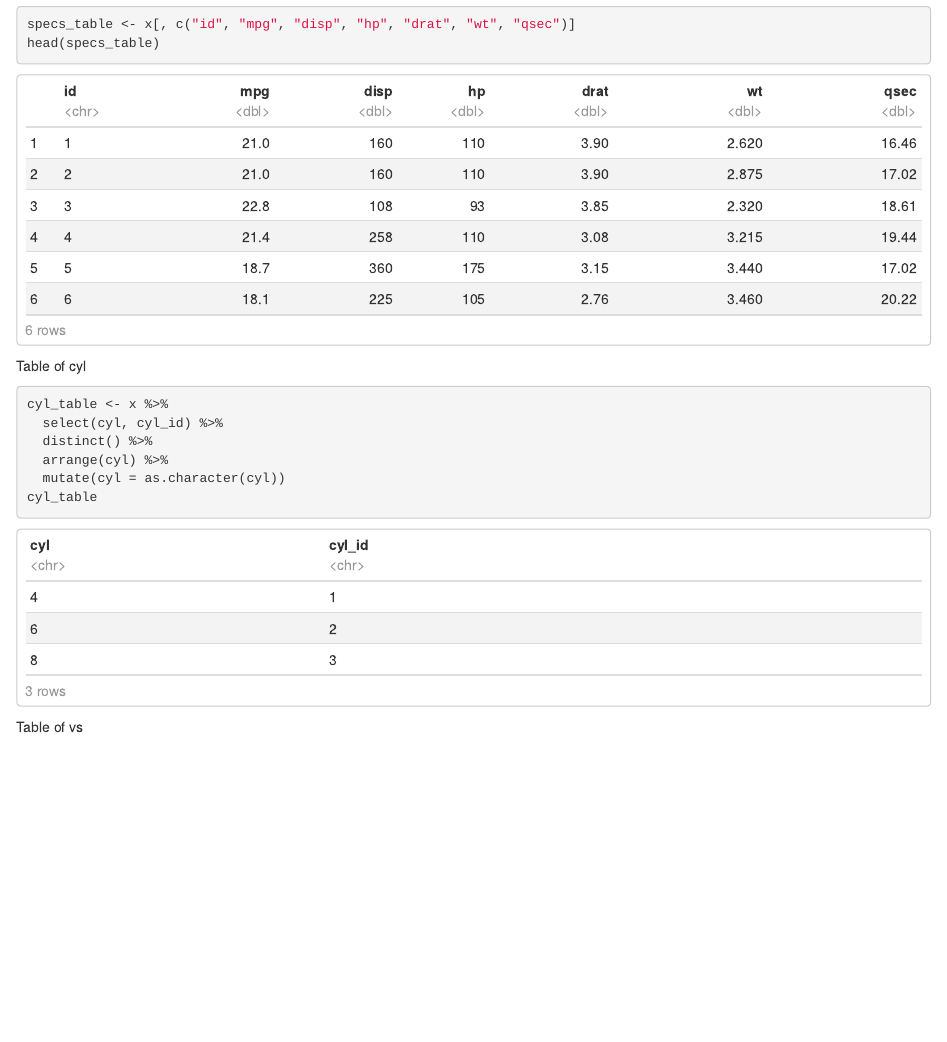
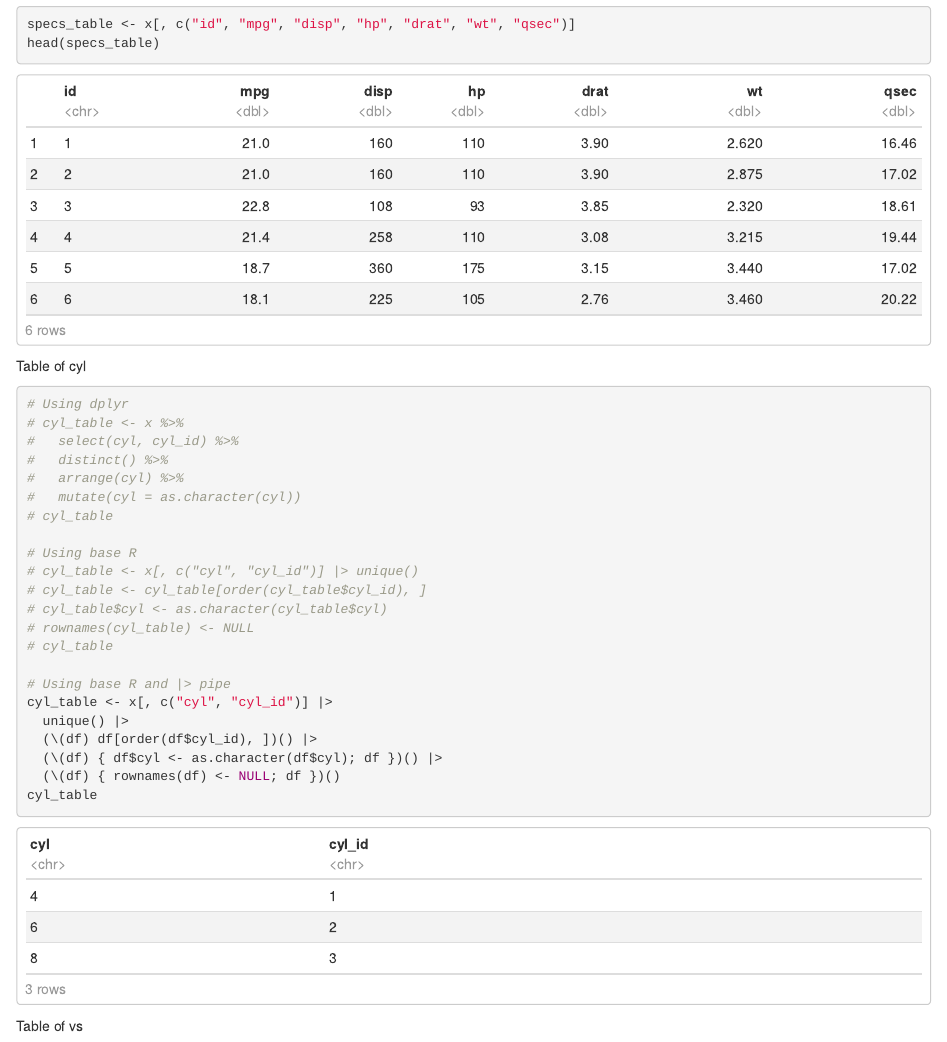
Before and after one commit to causaest/dbframes, an R Markdown document (mtcars_db.Rmd): the page in a window 1100 px wide, from 2200 px down. Rendered offline with R 4.5, knitr and Pandoc, with nearby package versions.

Commit message:
replace some dplyr code with base R

````diff
--- a/mtcars_db.Rmd
+++ b/mtcars_db.Rmd
@@ -99,11 +99,27 @@ head(specs_table)
 Table of cyl
 
 ```{r}
-cyl_table <- x %>%
-  select(cyl, cyl_id) %>%
-  distinct() %>%
-  arrange(cyl) %>%
-  mutate(cyl = as.character(cyl))
+# Using dplyr
+# cyl_table <- x %>%
+#   select(cyl, cyl_id) %>%
+#   distinct() %>%
+#   arrange(cyl) %>%
+#   mutate(cyl = as.character(cyl))
+# cyl_table
+
+# Using base R
+# cyl_table <- x[, c("cyl", "cyl_id")] |> unique()
+# cyl_table <- cyl_table[order(cyl_table$cyl_id), ]
+# cyl_table$cyl <- as.character(cyl_table$cyl)
+# rownames(cyl_table) <- NULL
+# cyl_table
+
+# Using base R and |> pipe
+cyl_table <- x[, c("cyl", "cyl_id")] |>
+  unique() |>
+  (\(df) df[order(df$cyl_id), ])() |>
+  (\(df) { df$cyl <- as.character(df$cyl); df })() |>
+  (\(df) { rownames(df) <- NULL; df })()
 cyl_table
 ```
 
````
